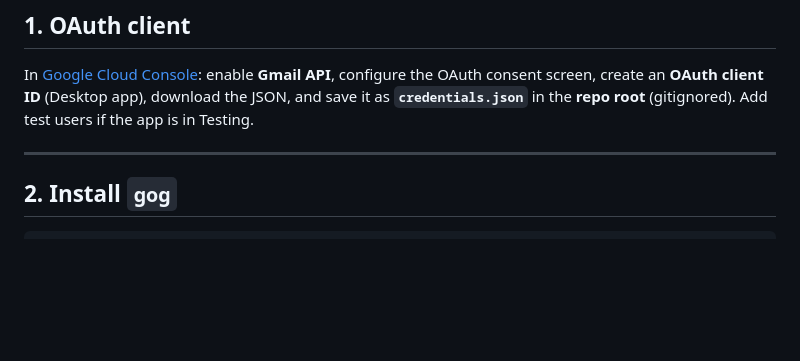
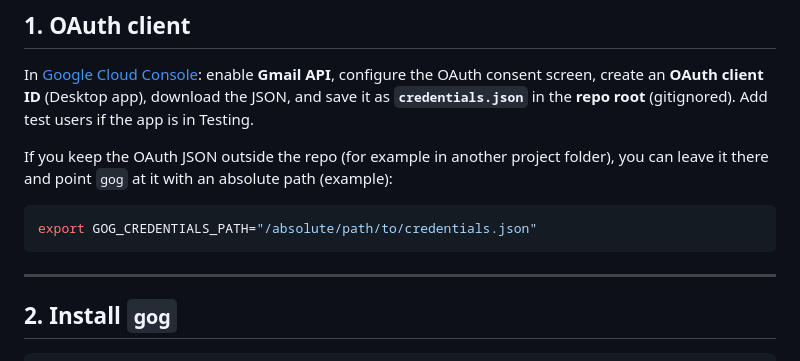
Before and after one commit to sangyoon-pak/Sova_CSM_Radar_247, a Markdown page: docs/GMAIL_SETUP.md, the part around the change. Rendered like a GitHub page; blank space fills up the shorter version.

Commit message:
docs(gmail): document external credentials.json path via GOG_CREDENTIALS_PATH
Co-authored-by: Cursor <cursoragent@cursor.com>

````diff
--- a/docs/GMAIL_SETUP.md
+++ b/docs/GMAIL_SETUP.md
@@ -9,6 +9,12 @@ Gmail uses the **`gog`** CLI and Google OAuth. LLM/API keys are separate — see
 ## 1. OAuth client
 
 In [Google Cloud Console](https://console.cloud.google.com/): enable **Gmail API**, configure the OAuth consent screen, create an **OAuth client ID** (Desktop app), download the JSON, and save it as **`credentials.json`** in the **repo root** (gitignored). Add test users if the app is in Testing.
+
+If you keep the OAuth JSON outside the repo (for example in another project folder), you can leave it there and point `gog` at it with an absolute path (example):
+
+```bash
+export GOG_CREDENTIALS_PATH="/absolute/path/to/credentials.json"
+```
 
 ---
 
````
